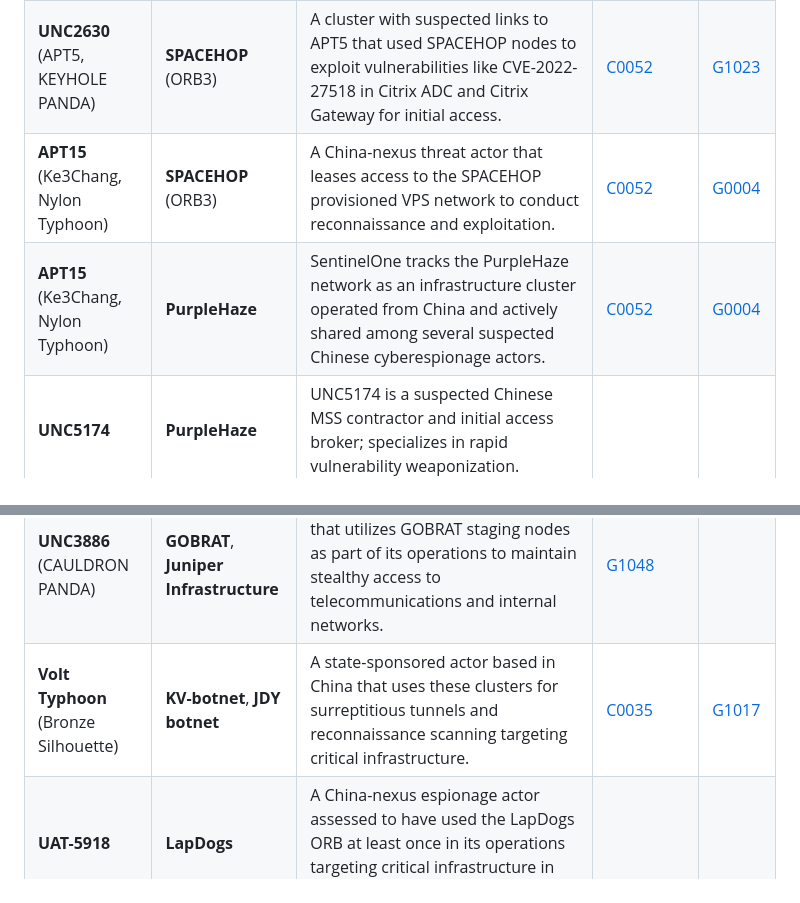
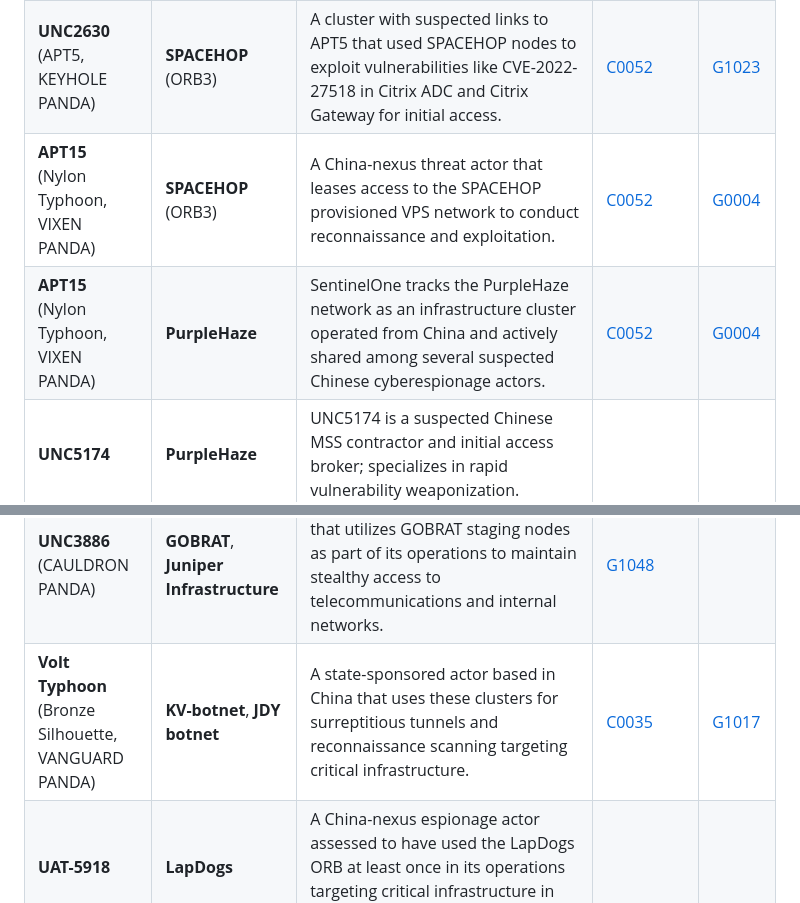
Before and after one commit to BushidoUK/Project-Orbital, a Markdown page: Adversaries.md, 2 parts joined by grey strips. Drawn GitHub-style.

Commit message:
Update APT15 entries with new names and details

```diff
--- a/Adversaries.md
+++ b/Adversaries.md
@@ -6,13 +6,13 @@ This file tracks the relationship between known threat groups and the ORB networ
 | :--- | :--- | :--- | :--- | :--- |
 | **Storm-0940** | **Quad7** | A botnet used for password spraying, brute-force attacks, credential dumping, lateral movement, and data exfiltration. Historically, Microsoft observed an average of 8,000 compromised devices actively engaged in the Quad7 network at any given time. | [C0055](https://attack.mitre.org/campaigns/C0055/) | |
 | **UNC2630** (APT5, KEYHOLE PANDA) | **SPACEHOP** (ORB3) | A cluster with suspected links to APT5 that used SPACEHOP nodes to exploit vulnerabilities like CVE-2022-27518 in Citrix ADC and Citrix Gateway for initial access. | [C0052](https://attack.mitre.org/campaigns/C0052/) | [G1023](https://attack.mitre.org/groups/G1023/) |
-| **APT15** (Ke3Chang, Nylon Typhoon) | **SPACEHOP** (ORB3) | A China-nexus threat actor that leases access to the SPACEHOP provisioned VPS network to conduct reconnaissance and exploitation. | [C0052](https://attack.mitre.org/campaigns/C0052/) | [G0004](https://attack.mitre.org/groups/G0004/) |
-| **APT15** (Ke3Chang, Nylon Typhoon) | **PurpleHaze** | SentinelOne tracks the PurpleHaze network as an infrastructure cluster operated from China and actively shared among several suspected Chinese cyberespionage actors. | [C0052](https://attack.mitre.org/campaigns/C0052/) | [G0004](https://attack.mitre.org/groups/G0004/) |
+| **APT15** (Nylon Typhoon, VIXEN PANDA) | **SPACEHOP** (ORB3) | A China-nexus threat actor that leases access to the SPACEHOP provisioned VPS network to conduct reconnaissance and exploitation. | [C0052](https://attack.mitre.org/campaigns/C0052/) | [G0004](https://attack.mitre.org/groups/G0004/) |
+| **APT15** (Nylon Typhoon, VIXEN PANDA) | **PurpleHaze** | SentinelOne tracks the PurpleHaze network as an infrastructure cluster operated from China and actively shared among several suspected Chinese cyberespionage actors. | [C0052](https://attack.mitre.org/campaigns/C0052/) | [G0004](https://attack.mitre.org/groups/G0004/) |
 | **UNC5174** | **PurpleHaze** | UNC5174 is a suspected Chinese MSS contractor and initial access broker; specializes in rapid vulnerability weaponization. |
 | **APT31** (Zirconium, Violet Typhoon, JUDGMENT PANDA) | **FLORAHOX** (ORB2), **PakEdge** | FLORAHOX is an example of both a non-provisioned and a hybrid ORB network. It is composed of an adversary-controlled operations servers (ACOS) node, compromised network router and IoT devices, and leased VPS servers that interface with a customized TOR relay network layer. The network is used to proxy traffic from a source and relay it through a TOR network and several compromised router nodes to obfuscate the source of the traffic. It is believed to be used in cyber espionage campaigns by a diverse set of China-nexus threat actors. | [C0053](https://attack.mitre.org/campaigns/C0053/) | [G0128](https://attack.mitre.org/groups/G0128/) |
 | **Silk Typhoon** (MURKY PANDA) | **ORB28** | A China-nexus adversary whose activities align with MURKY PANDA, focusing on intelligence collection through advanced cloud-conscious tradecraft. They focused on targeting Microsoft 365 accounts. | | [G0125](https://attack.mitre.org/groups/G0125/) |
 | **UNC3886** (CAULDRON PANDA) | **GOBRAT**, **Juniper Infrastructure** | A highly adept China-nexus group that utilizes GOBRAT staging nodes as part of its operations to maintain stealthy access to telecommunications and internal networks. | [G1048](https://attack.mitre.org/groups/G1048/) |
-| **Volt Typhoon** (Bronze Silhouette) | **KV-botnet**, **JDY botnet** | A state-sponsored actor based in China that uses these clusters for surreptitious tunnels and reconnaissance scanning targeting critical infrastructure. | [C0035](https://attack.mitre.org/campaigns/C0035/) | [G1017](https://attack.mitre.org/groups/G1017/) |
+| **Volt Typhoon** (Bronze Silhouette, VANGUARD PANDA) | **KV-botnet**, **JDY botnet** | A state-sponsored actor based in China that uses these clusters for surreptitious tunnels and reconnaissance scanning targeting critical infrastructure. | [C0035](https://attack.mitre.org/campaigns/C0035/) | [G1017](https://attack.mitre.org/groups/G1017/) |
 | **UAT-5918** | **LapDogs** | A China-nexus espionage actor assessed to have used the LapDogs ORB at least once in its operations targeting critical infrastructure in Taiwan. |
 | **UAT-7810** | **LapDogs** | The China-nexus threat actor responsible for LapDogs, who is tasked with establishing Operational Relay Box (ORB) networks that can then be leveraged by associated secondary threat actors to conduct their own malicious attacks against high value targets. |
 | **Flax Typhoon** (ETHEREAL PANDA) | **Sparrow** | A massive network of over 260,000 compromised devices managed by the PRC-based Integrity Technology Group using a custom application called "Sparrow" to facilitate DDoS attacks and cyber espionage operations |
```
